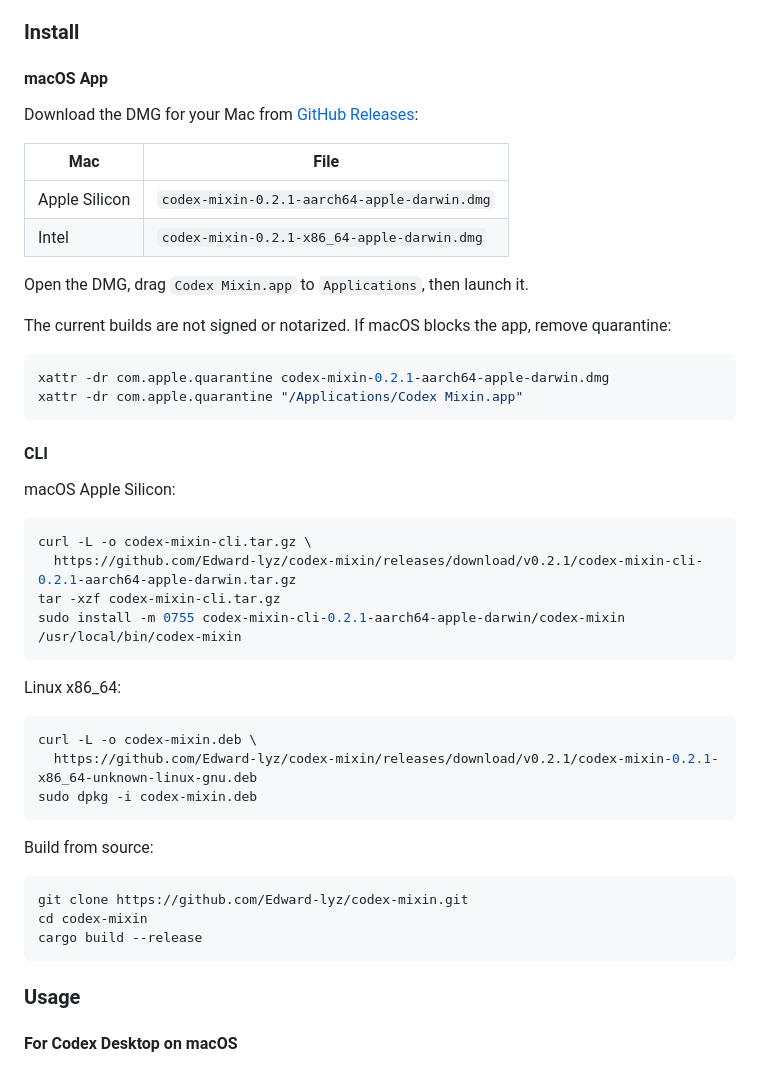
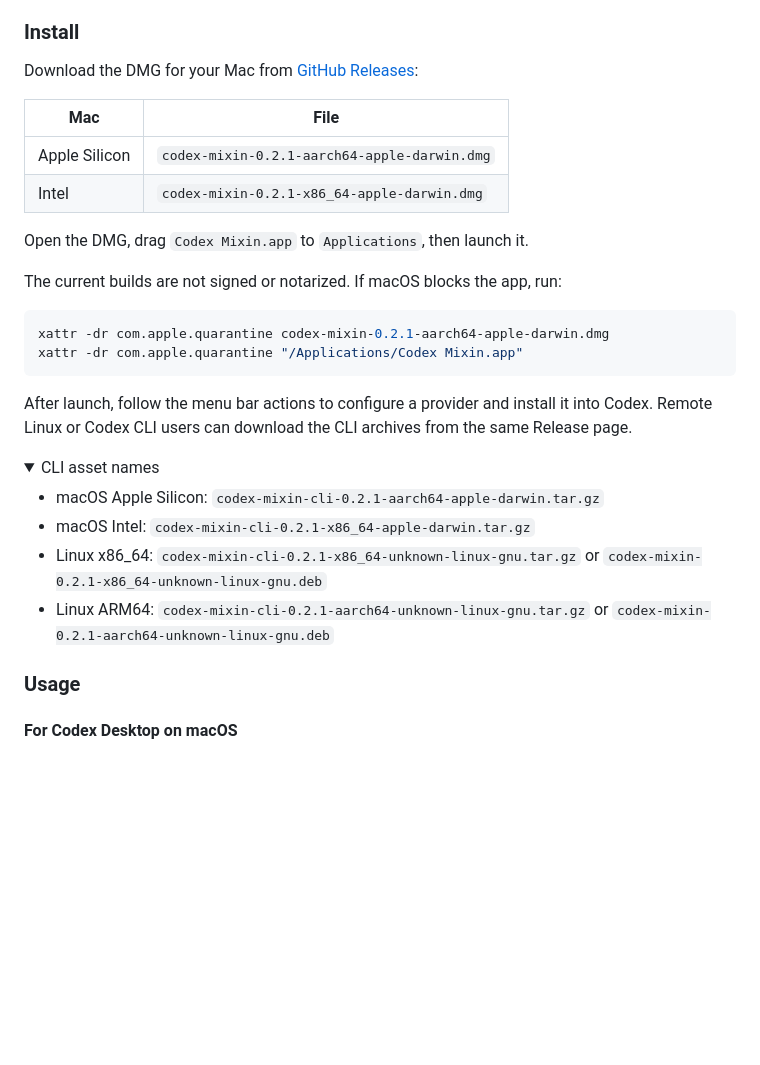
Before and after one commit to Edward-lyz/codex-mixin, a Markdown page: README.md, the part around one of its changes. Drawn GitHub-style; folded sections open; blank space fills up the shorter version.

````diff
--- a/README.md
+++ b/README.md
@@ -434,8 +396,6 @@ Codex Mixin exposes a local Responses-compatible endpoint at `http://127.0.0.1:8
 
 ### Install
 
-#### macOS App
-
 Download the DMG for your Mac from [GitHub Releases](https://github.com/Edward-lyz/codex-mixin/releases/latest):
 
 | Mac | File |
@@ -445,39 +405,24 @@ Download the DMG for your Mac from [GitHub Releases](https://github.com/Edward-l
 
 Open the DMG, drag `Codex Mixin.app` to `Applications`, then launch it.
 
-The current builds are not signed or notarized. If macOS blocks the app, remove quarantine:
+The current builds are not signed or notarized. If macOS blocks the app, run:
 
 ```bash
 xattr -dr com.apple.quarantine codex-mixin-0.2.1-aarch64-apple-darwin.dmg
 xattr -dr com.apple.quarantine "/Applications/Codex Mixin.app"
 ```
 
-#### CLI
+After launch, follow the menu bar actions to configure a provider and install it into Codex. Remote Linux or Codex CLI users can download the CLI archives from the same Release page.
 
-macOS Apple Silicon:
+<details>
+<summary>CLI asset names</summary>
 
-```bash
-curl -L -o codex-mixin-cli.tar.gz \
-  https://github.com/Edward-lyz/codex-mixin/releases/download/v0.2.1/codex-mixin-cli-0.2.1-aarch64-apple-darwin.tar.gz
-tar -xzf codex-mixin-cli.tar.gz
-sudo install -m 0755 codex-mixin-cli-0.2.1-aarch64-apple-darwin/codex-mixin /usr/local/bin/codex-mixin
-```
+- macOS Apple Silicon: `codex-mixin-cli-0.2.1-aarch64-apple-darwin.tar.gz`
+- macOS Intel: `codex-mixin-cli-0.2.1-x86_64-apple-darwin.tar.gz`
+- Linux x86_64: `codex-mixin-cli-0.2.1-x86_64-unknown-linux-gnu.tar.gz` or `codex-mixin-0.2.1-x86_64-unknown-linux-gnu.deb`
+- Linux ARM64: `codex-mixin-cli-0.2.1-aarch64-unknown-linux-gnu.tar.gz` or `codex-mixin-0.2.1-aarch64-unknown-linux-gnu.deb`
 
-Linux x86_64:
-
-```bash
-curl -L -o codex-mixin.deb \
-  https://github.com/Edward-lyz/codex-mixin/releases/download/v0.2.1/codex-mixin-0.2.1-x86_64-unknown-linux-gnu.deb
-sudo dpkg -i codex-mixin.deb
-```
-
-Build from source:
-
-```bash
-git clone https://github.com/Edward-lyz/codex-mixin.git
-cd codex-mixin
-cargo build --release
-```
+</details>
 
 ### Usage
 
````
Also changed, not shown: other parts of README.md (+11 -47 lines).
